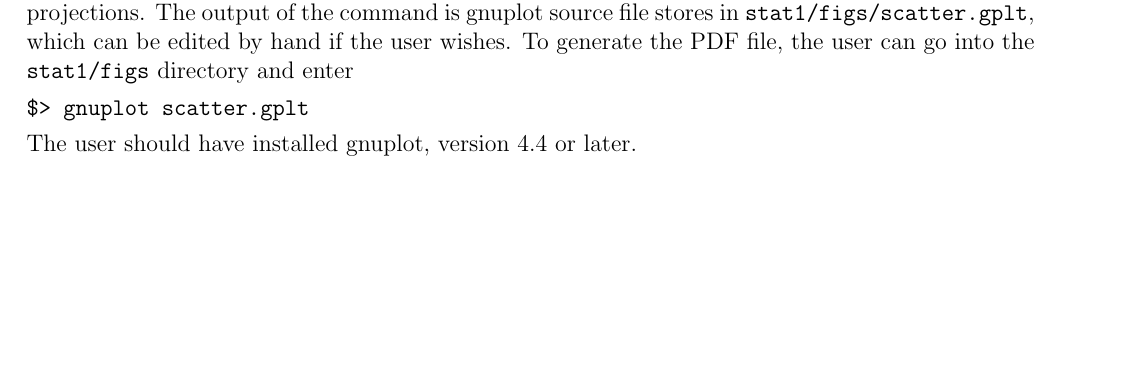
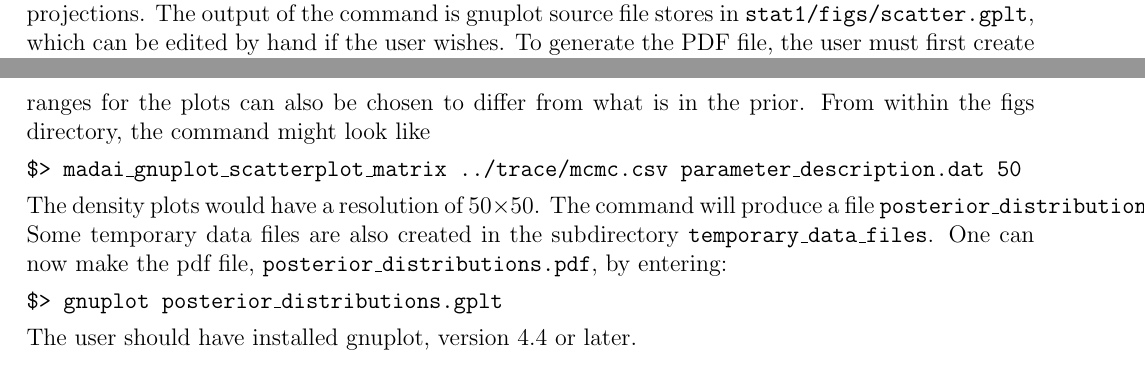
Before and after one commit to MADAI/DistributionSampling, a LaTeX document (doc/manual/manual.tex, which reads doc/manual/mcmc.tex): part of page 23 of 24 before the commit and two parts of pages 23 and 24 of 24 after it, the two joined at a grey line, cut so that both start at the same text, the shorter picture padded with empty space. Compiled offline with pdfLaTeX.

Commit message:
first go at manual section for gnuplot stuff
hal can change at will

```diff
--- a/doc/manual/mcmc.tex
+++ b/doc/manual/mcmc.tex
@@ -53 +53,2 @@ One useful representation of the trace is that of one- or two-dimensional projec
 
+creates a $P\times P$ matrix of scatterplots as exemplified in Fig. \ref{fig:scatterplot}. The off-diagonal plots represent two-dimensional projections of the posterior distribution, while the diagonal plots show one-dimensional projections. The output of the command is gnuplot source file stores in \path{stat1/figs/scatter.gplt}, which can be edited by hand if the user wishes. To generate the PDF file, the user must first create a {\it gnuplot} source file along with some data files in the format gnuplot requires for density plots. The command requires three arguments,
@@ -55,4 +55,3 @@ One useful representation of the trace is that of one- or two-dimensional projec
 
-creates a $P\times P$ matrix of scatterplots as exemplified in Fig. \ref{fig:scatterplot}. The off-diagonal plots represent two-dimensional projections of the posterior distribution, while the diagonal plots show one-dimensional projections. The output of the command is gnuplot source file stores in \path{stat1/figs/scatter.gplt}, which can be edited by hand if the user wishes. To generate the PDF file, the user can go into the \path{stat1/figs} directory and enter
+\commandline{madai\_gnuplot\_scatterplot\_matrix} {\it csv\_filename} {\it parameter\_description\_filename} $N_{\rm bins}$
 
-\commandline{gnuplot scatter.gplt}
@@ -59,3 +64,10 @@ creates a $P\times P$ matrix of scatterplots as exemplified in Fig. \ref{fig:sca
+The first four columns are identical to what is found in \path{parameter\_priors.dat} file, but everything past the last column describes the axis label. The variable names in the second column need to match the names in the header line of the csv file describing the trace. The axis labels can be written in the format gnuplot uses for labels. For instance, the character $\alpha$ can be accesses as \path{\{/Symbol a\}}. A subset of the parameters can be chosen by commenting out the line with \path{\#}. The ranges for the plots can also be chosen to differ from what is in the prior. From within the figs directory, the command might look like
+
+\commandline{madai\_gnuplot\_scatterplot\_matrix ../trace/mcmc.csv parameter\_description.dat 50}
+
+The density plots would have a resolution of 50$\times$50. The command will produce a file \path{posterior\_distributions.gplt}. Some temporary data files are also created in the subdirectory \path{temporary\_data\_files}. One can now make the pdf file, \path{posterior\_distributions.pdf}, by entering:
+
+\commandline{gnuplot posterior\_distributions.gplt}
 
 The user should have installed gnuplot, version 4.4 or later.
 
```
Also changed, not shown: doc/manual/mcmc.tex (9 more changed lines).
